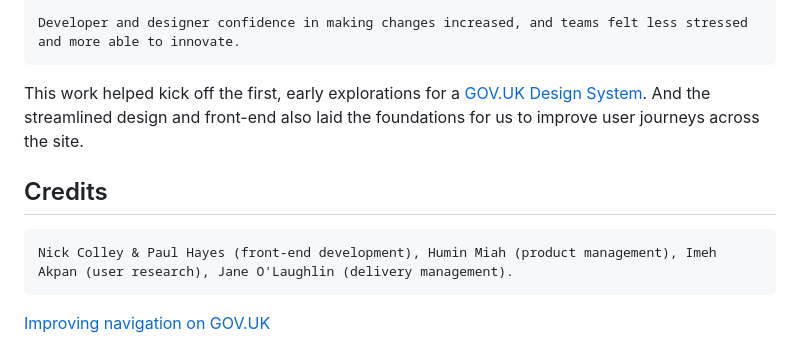
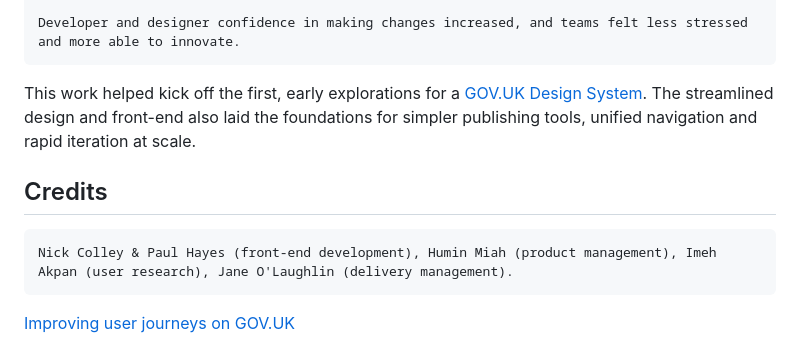
Before and after one commit to miakepia/portfolio, a Markdown page: pages/template-alt.md, the part around the change printed below. Rendered like a GitHub page.

```diff
--- a/pages/template-alt.md
+++ b/pages/template-alt.md
@@ -112,7 +128,8 @@ layout: base.html
 
 <div class="outro">
 
-   This work helped kick off the first, early explorations for a <a href="https://design-system.service.gov.uk/">GOV.UK Design System</a>. And the streamlined design and front-end also laid the foundations for us to improve user journeys across the site.
+   This work helped kick off the first, early explorations for a <a href="https://design-system.service.gov.uk/">GOV.UK Design System</a>. The streamlined design and front-end also laid the foundations for simpler publishing tools, unified navigation and rapid iteration at scale.
+
 </div>
 </section>
 
@@ -132,5 +149,5 @@ layout: base.html
 <div class="[ grid ] [ pagination ]">
   <div class="right">
     <div class="next">
-      <a href="/taxonomy">Improving navigation on GOV.UK</a>
+      <a href="/taxonomy">Improving user journeys on GOV.UK</a>
     </div>
```
Also changed, not shown: other parts of pages/template-alt.md (+36 -23 lines), assets/images/pride.png, 5 other files.
